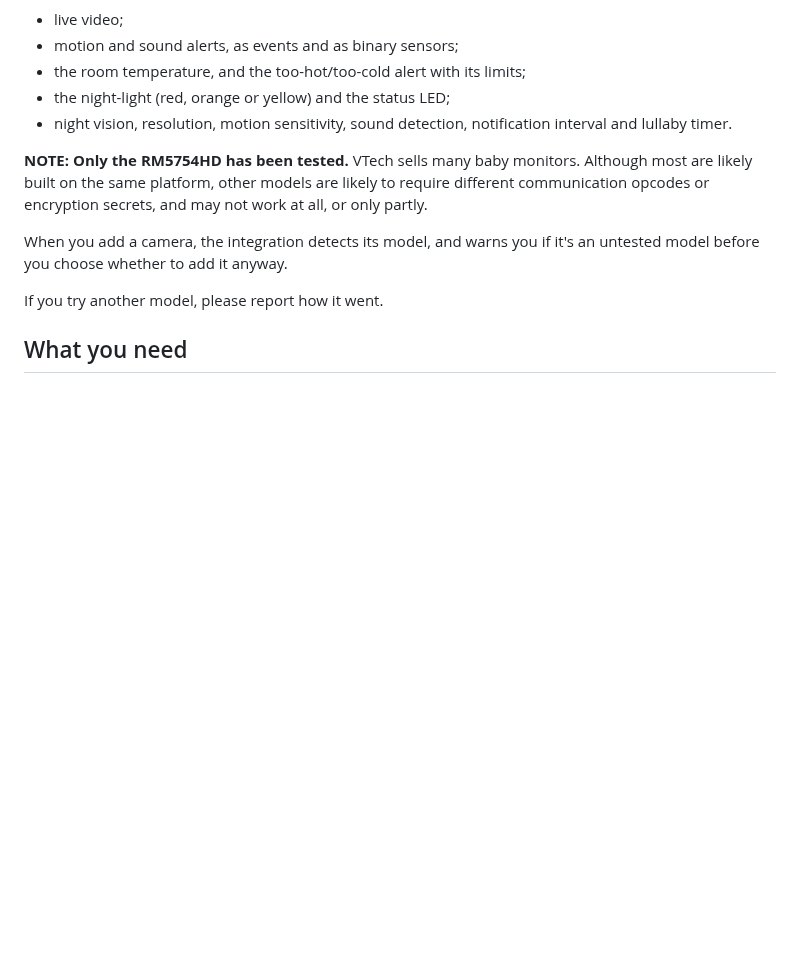
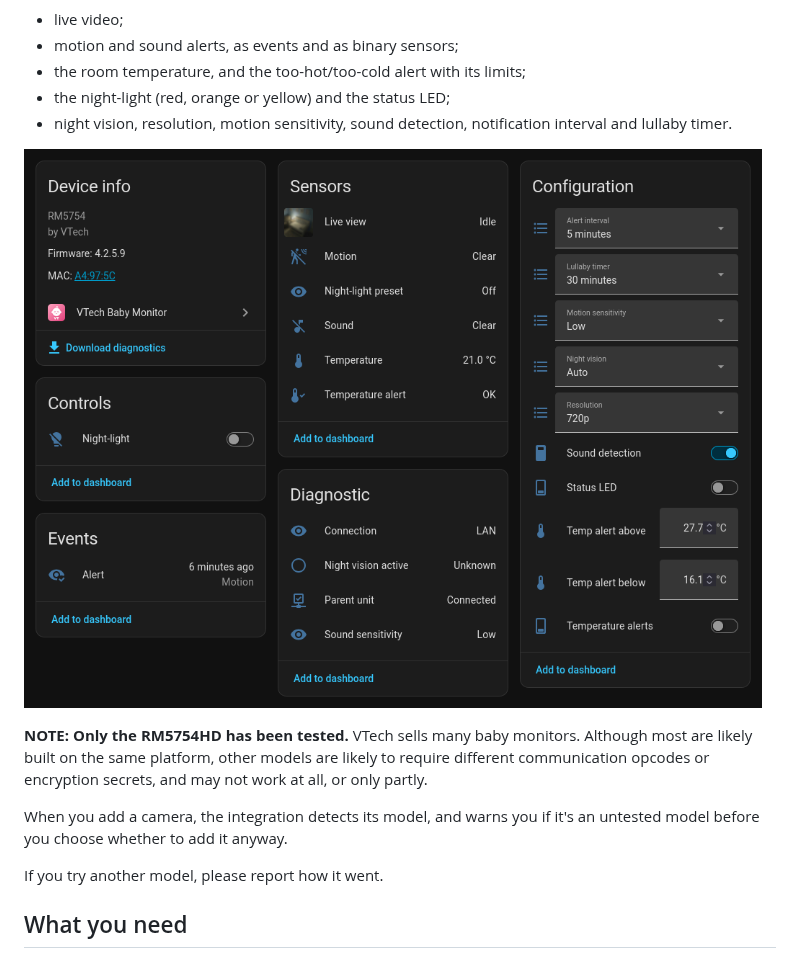
Before and after one commit to Kasoo/vtech_baby, a Markdown page: README.md, the part around the change. Rendered like a GitHub page; pictures changed too: images/device.png (added); blank space fills up the shorter version.

```diff
--- a/README.md
+++ b/README.md
@@ -15,6 +15,8 @@ You get one device per camera with:
 - the room temperature, and the too-hot/too-cold alert with its limits;
 - the night-light (red, orange or yellow) and the status LED;
 - night vision, resolution, motion sensitivity, sound detection, notification interval and lullaby timer.
+
+![The camera's device page in Home Assistant](images/device.png)
 
 **NOTE: Only the RM5754HD has been tested.** VTech sells many baby monitors. Although most are likely
 built on the same platform, other models are likely to require different communication opcodes or
```
Also changed, not shown: AGENTS.md (+1 -0 lines), TODO.md (+2 -0 lines).
